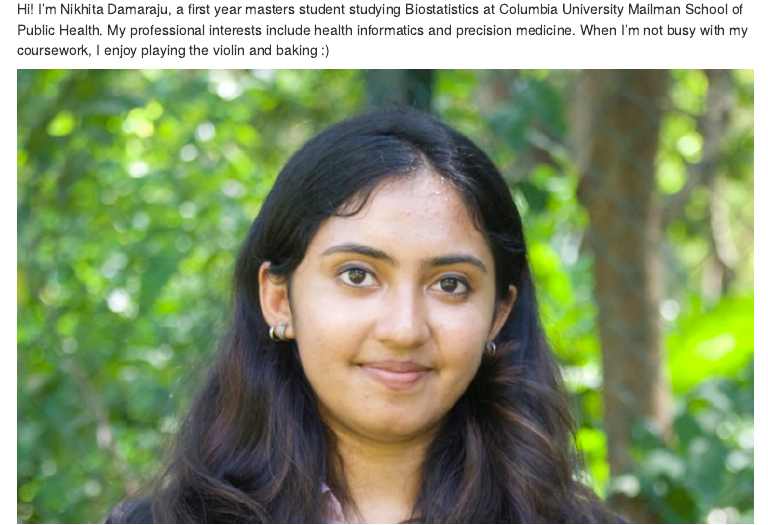
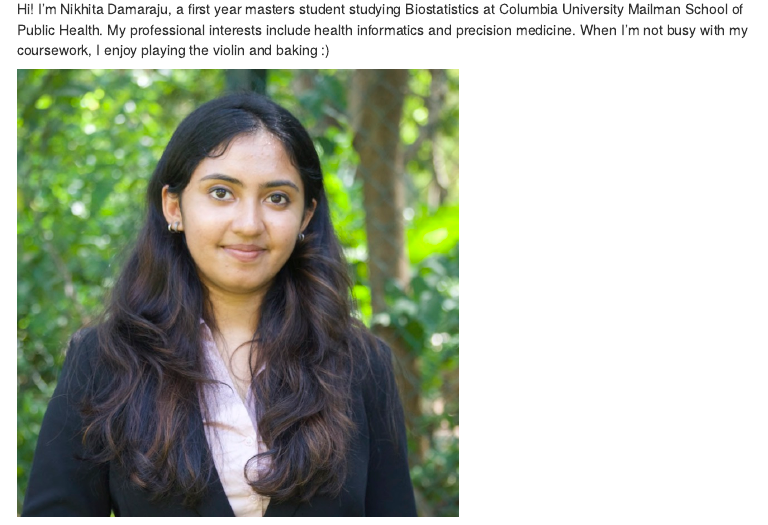
Before and after one commit to nikhitadamaraju/nikhitadamaraju.github.io, an R Markdown document (index.Rmd): the page in a window 1100 px wide, from 170 px down. The pictures show the output file index.html that the author committed with the source, opened offline; library style sheets and scripts come from the installed R packages; menus at the side of the page are left out.

Commit message:
Added image

```diff
--- a/index.Rmd
+++ b/index.Rmd
@@ -11,4 +11,4 @@ output:
 Hi!
 I'm Nikhita Damaraju, a first year masters student studying Biostatistics at Columbia University Mailman School of Public Health. My professional interests include health informatics and precision medicine. When I'm not busy with my coursework, I enjoy playing the violin and baking :)
 
-![](images/nikhita_damaraju.jpg)
+<img src = "images/nikhita_damaraju.jpg" style = "width:60%">
```
Also changed, not shown: index.html.
